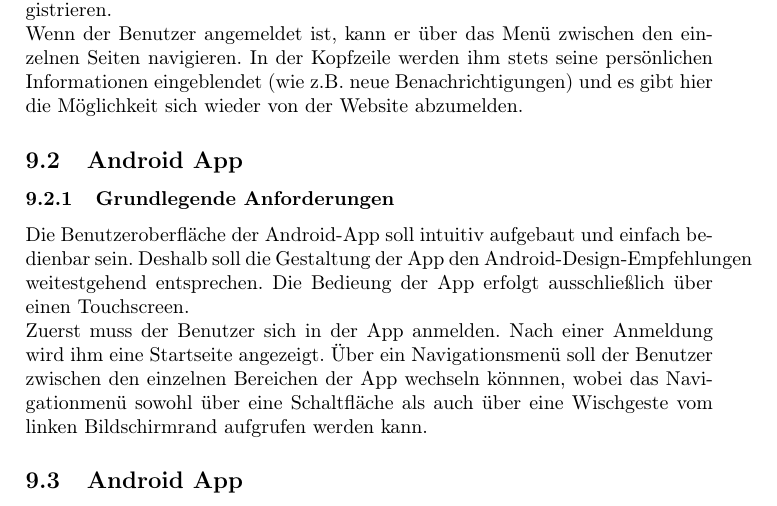
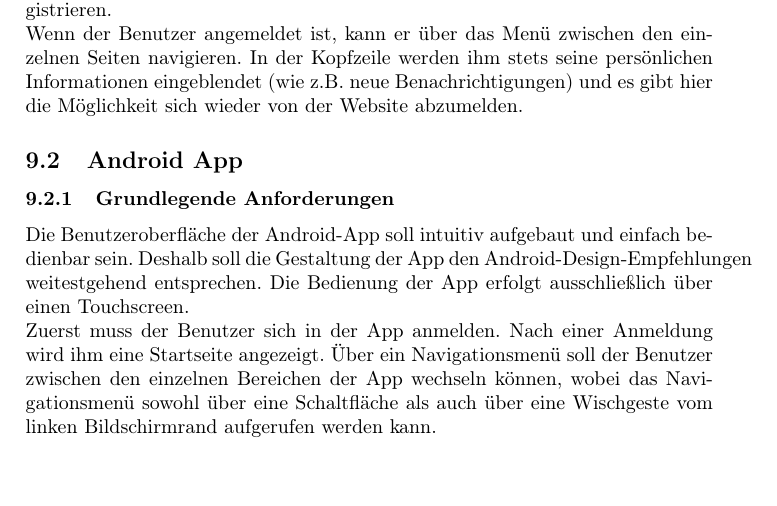
Before and after one commit to EnergyChallenge/EnergyChallenge, a LaTeX document (doc/Pflichtenheft/pflichtenheft.tex): part of page 52 of 54, cut so that both start at the same text. Compiled offline with pdfLaTeX.

Commit message:
"Anforderungen GUI" Fehler behoben

```diff
--- a/doc/Pflichtenheft/pflichtenheft.tex
+++ b/doc/Pflichtenheft/pflichtenheft.tex
@@ -1149,10 +1149,9 @@ Wenn der Benutzer angemeldet ist, kann er über das Menü zwischen den einzelnen
 \subsection{Android App}
 \subsubsection{Grundlegende Anforderungen}
 Die Benutzeroberfläche der Android-App soll intuitiv aufgebaut und einfach bedienbar sein. Deshalb
-soll die Gestaltung der App den Android-Design-Empfehlungen weitestgehend entsprechen. Die Bedieung
+soll die Gestaltung der App den Android-Design-Empfehlungen weitestgehend entsprechen. Die Bedienung
 der App erfolgt ausschließlich über einen Touchscreen. \\
-Zuerst muss der Benutzer sich in der App anmelden. Nach einer Anmeldung wird ihm eine Startseite angezeigt. Über ein Navigationsmenü soll der Benutzer zwischen den einzelnen Bereichen der App wechseln könnnen, wobei das Navigationmenü sowohl über eine Schaltfläche als auch über eine Wischgeste vom linken Bildschirmrand aufgrufen werden kann.
-\subsection{Android App}
+Zuerst muss der Benutzer sich in der App anmelden. Nach einer Anmeldung wird ihm eine Startseite angezeigt. Über ein Navigationsmenü soll der Benutzer zwischen den einzelnen Bereichen der App wechseln können, wobei das Navigationsmenü sowohl über eine Schaltfläche als auch über eine Wischgeste vom linken Bildschirmrand aufgerufen werden kann.
 %------------------------------------------------
 % Qualitaetsanforderung
 %------------------------------------------------
```
Also changed, not shown: doc/Pflichtenheft/pflichtenheft.pdf.
